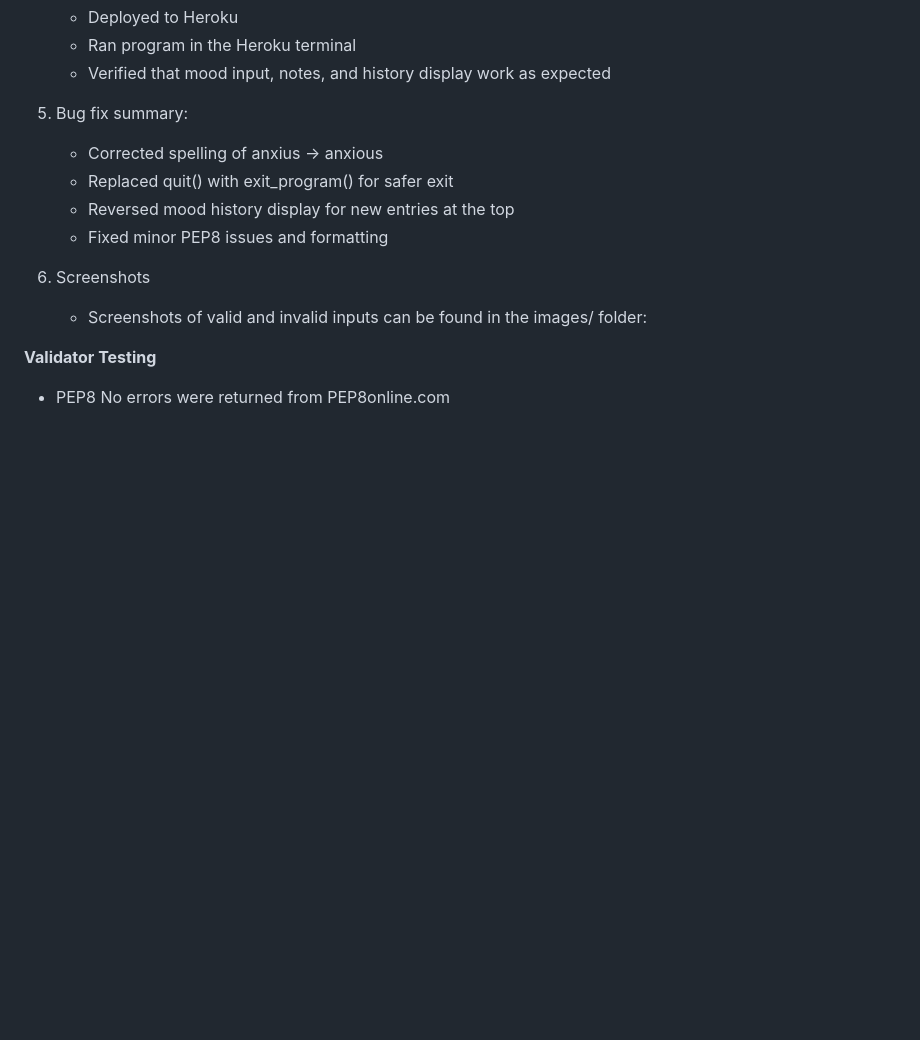
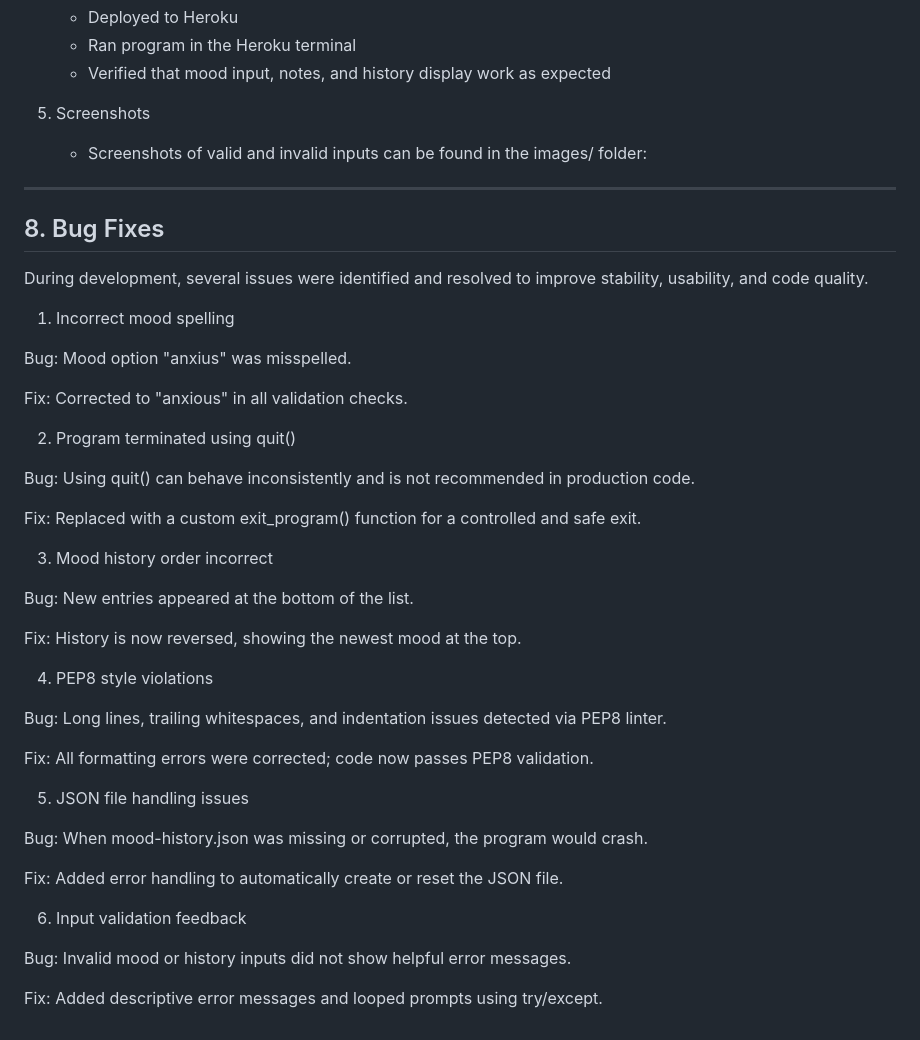
Before and after one commit to PDennise/mood_tracker, a Markdown page: README.md, the part around the change. Rendered like a GitHub page; blank space fills up the shorter version.

Commit message:
Edit bug fixes content

```diff
--- a/README.md
+++ b/README.md
@@ -260,16 +260,47 @@ The application has been manually tested as follows:
     - Ran program in the Heroku terminal
     - Verified that mood input, notes, and history display work as expected
 
-5. Bug fix summary:
-    - Corrected spelling of anxius → anxious
-    - Replaced quit() with exit_program() for safer exit
-    - Reversed mood history display for new entries at the top
-    - Fixed minor PEP8 issues and formatting
-
-6. Screenshots
+5. Screenshots
     - Screenshots of valid and invalid inputs can be found in the images/ folder:
 
+----
 
-**Validator Testing**
-- PEP8
-    No errors were returned from PEP8online.com
+## 8. Bug Fixes
+
+During development, several issues were identified and resolved to improve stability, usability, and code quality.
+
+1. Incorrect mood spelling
+
+Bug: Mood option "anxius" was misspelled.
+
+Fix: Corrected to "anxious" in all validation checks.
+
+2. Program terminated using quit()
+
+Bug: Using quit() can behave inconsistently and is not recommended in production code.
+
+Fix: Replaced with a custom exit_program() function for a controlled and safe exit.
+
+3. Mood history order incorrect
+
+Bug: New entries appeared at the bottom of the list.
+
+Fix: History is now reversed, showing the newest mood at the top.
+
+4. PEP8 style violations
+
+Bug: Long lines, trailing whitespaces, and indentation issues detected via PEP8 linter.
+
+Fix: All formatting errors were corrected; code now passes PEP8 validation.
+
+5. JSON file handling issues
+
+Bug: When mood-history.json was missing or corrupted, the program would crash.
+
+Fix: Added error handling to automatically create or reset the JSON file.
+
+6. Input validation feedback
+
+Bug: Invalid mood or history inputs did not show helpful error messages.
+
+Fix: Added descriptive error messages and looped prompts using try/except.
```
